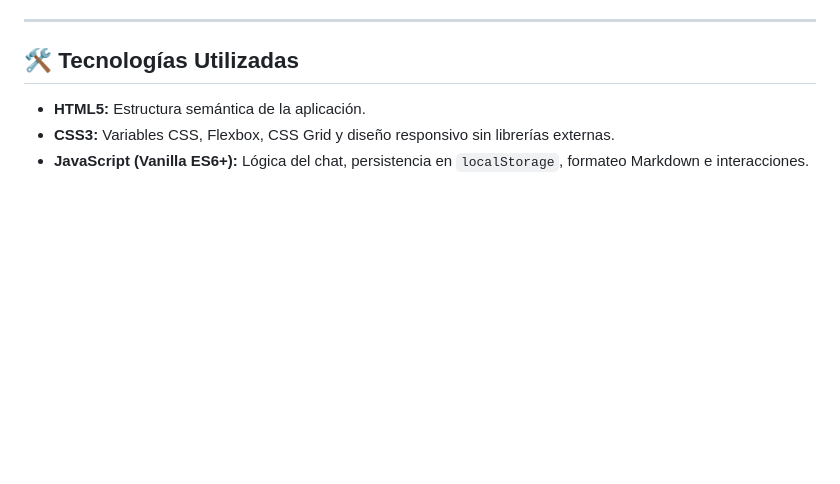
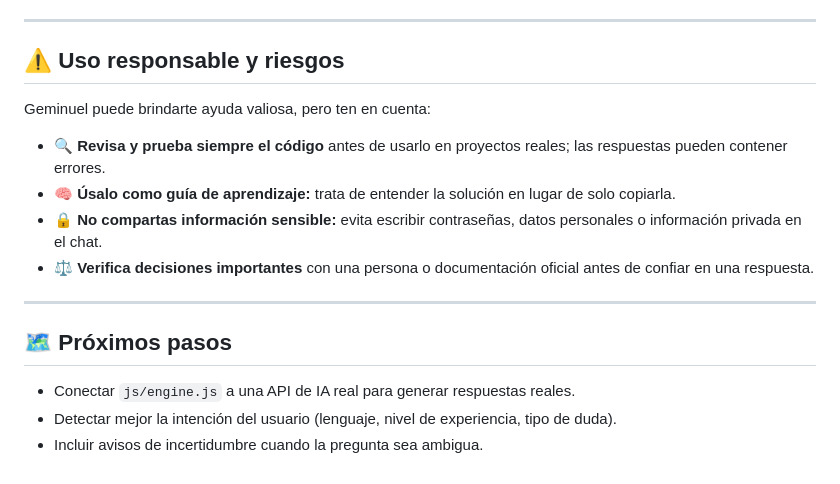
Before and after one commit to Josemma120/Geminuel, a Markdown page: README.md, the part around one of its changes. GitHub-like rendering; blank space fills up the shorter version.

```diff
--- a/README.md
+++ b/README.md
@@ -74,8 +85,19 @@ Luego abre tu navegador e ingresa a: **`http://localhost:8000`**
 
 ---
 
-## 🛠️ Tecnologías Utilizadas
+## ⚠️ Uso responsable y riesgos
 
-- **HTML5:** Estructura semántica de la aplicación.
-- **CSS3:** Variables CSS, Flexbox, CSS Grid y diseño responsivo sin librerías externas.
-- **JavaScript (Vanilla ES6+):** Lógica del chat, persistencia en `localStorage`, formateo Markdown e interacciones.
+Geminuel puede brindarte ayuda valiosa, pero ten en cuenta:
+
+- 🔍 **Revisa y prueba siempre el código** antes de usarlo en proyectos reales; las respuestas pueden contener errores.
+- 🧠 **Úsalo como guía de aprendizaje:** trata de entender la solución en lugar de solo copiarla.
+- 🔒 **No compartas información sensible:** evita escribir contraseñas, datos personales o información privada en el chat.
+- ⚖️ **Verifica decisiones importantes** con una persona o documentación oficial antes de confiar en una respuesta.
+
+---
+
+## 🗺️ Próximos pasos
+
+- Conectar `js/engine.js` a una API de IA real para generar respuestas reales.
+- Detectar mejor la intención del usuario (lenguaje, nivel de experiencia, tipo de duda).
+- Incluir avisos de incertidumbre cuando la pregunta sea ambigua.
```
Also changed, not shown: other parts of README.md (+35 -24 lines).
